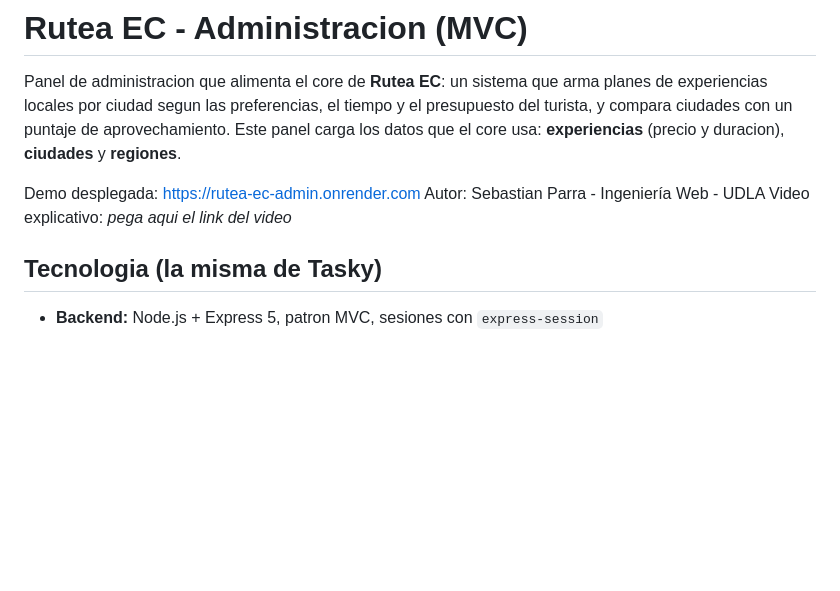
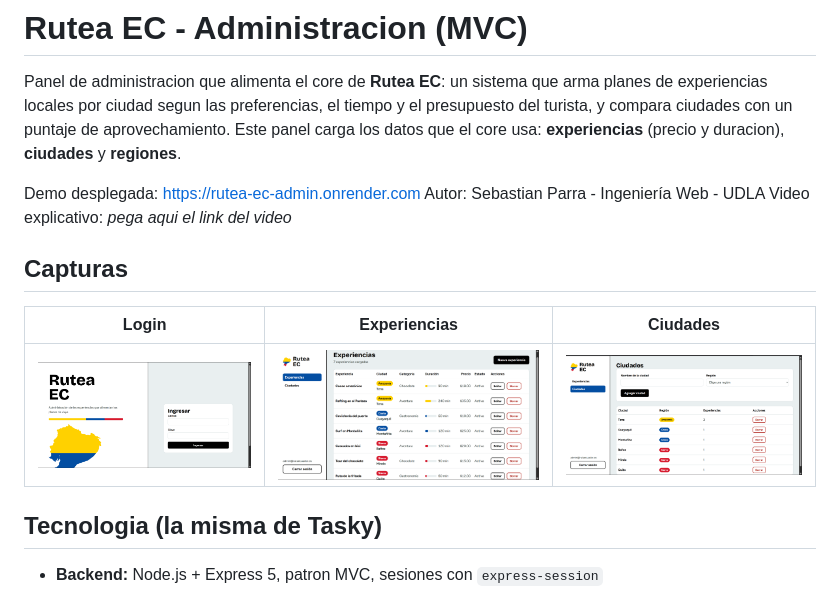
Before and after one commit to SebastianPG170/RuteaEC, a Markdown page: README.md, the part around the change. Rendered like a GitHub page; pictures changed too: capturas/ciudades.png (added), capturas/experiencias.png (added), capturas/login.png (added); blank space fills up the shorter version.

Commit message:
Cambios al README con capturas y arreglo del login

```diff
--- a/README.md
+++ b/README.md
@@ -5,6 +5,11 @@ Panel de administracion que alimenta el core de **Rutea EC**: un sistema que arm
 Demo desplegada: https://rutea-ec-admin.onrender.com
 Autor: Sebastian Parra - Ingeniería Web - UDLA
 Video explicativo: _pega aqui el link del video_
+
+## Capturas
+| Login | Experiencias | Ciudades |
+|---|---|---|
+| ![Login](capturas/login.png) | ![Experiencias](capturas/experiencias.png) | ![Ciudades](capturas/ciudades.png) |
 
 ## Tecnologia (la misma de Tasky)
 - **Backend:** Node.js + Express 5, patron MVC, sesiones con `express-session`
```
Also changed, not shown: 1 other file.
